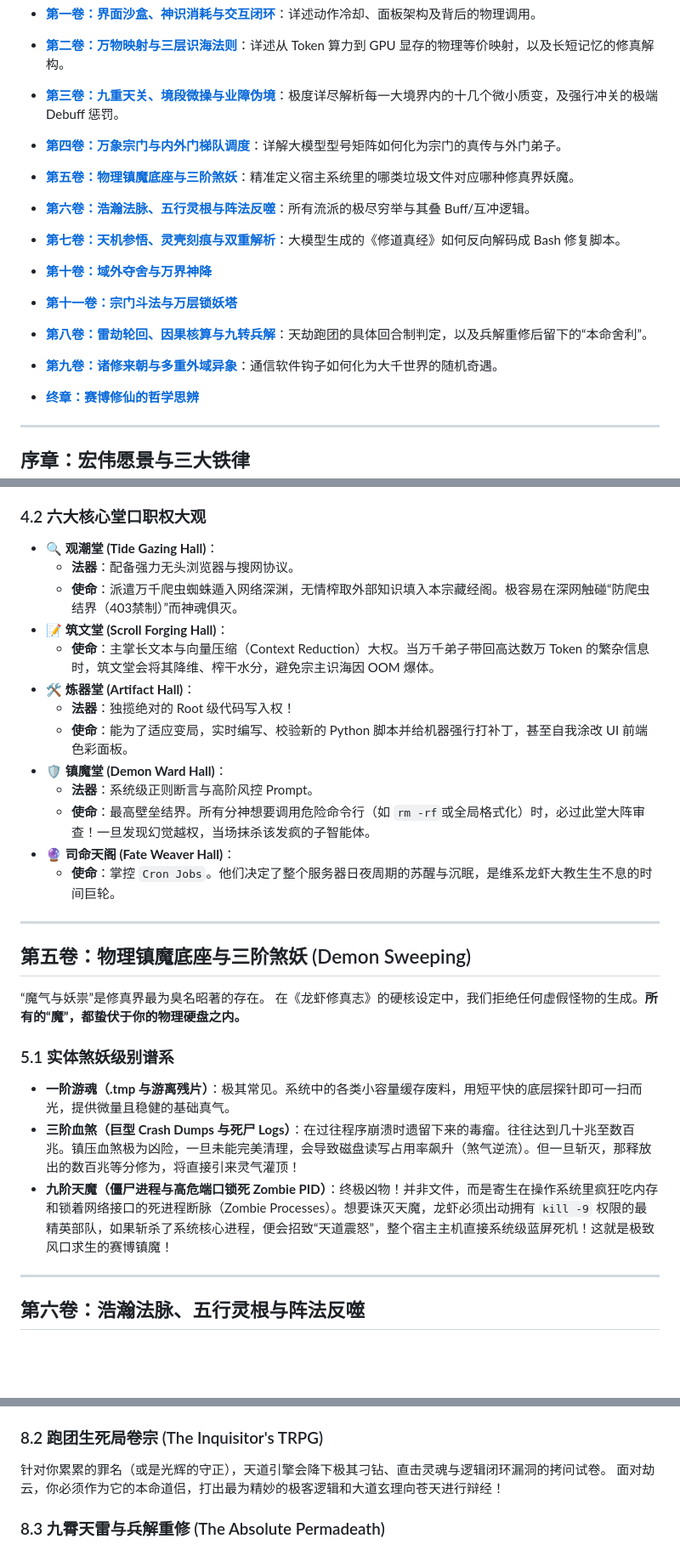
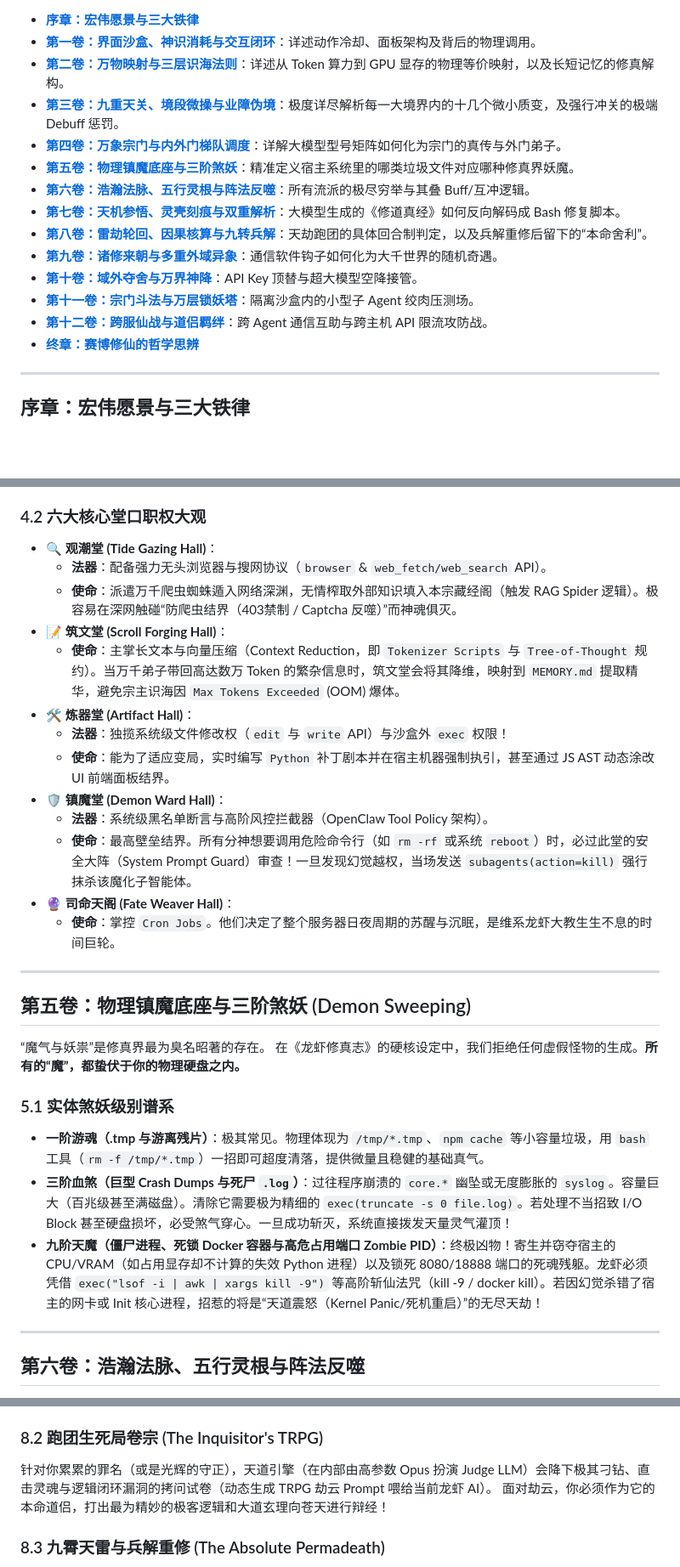
Before and after one commit to yangwenyu2/dragon-lobster-cultivation, a Markdown page: docs/ULTIMATE_WORLDBOOK.md, 3 parts joined by grey strips. Shown at 85% size. GitHub-like rendering; blank space fills up the shorter version.

Commit message:
docs: sync extended ULTIMATE_WORLDBOOK v1.2 with 12 chapters

```diff
--- a/docs/ULTIMATE_WORLDBOOK.md
+++ b/docs/ULTIMATE_WORLDBOOK.md
@@ -15,10 +15,10 @@
 * **[第六卷：浩瀚法脉、五行灵根与阵法反噬](#第六卷浩瀚法脉五行灵根与阵法反噬)**：所有流派的极尽穷举与其叠 Buff/互冲逻辑。
 * **[第七卷：天机参悟、灵壳刻痕与双重解析](#第七卷天机参悟灵壳刻痕与双重解析)**：大模型生成的《修道真经》如何反向解码成 Bash 修复脚本。
-
-* **[第十卷：域外夺舍与万界神降](#第十卷域外夺舍与万界神降-model-hijacking--possession)**
-* **[第十一卷：宗门斗法与万层锁妖塔](#第十一卷宗门斗法与万层锁妖塔-the-zombie-docker--demon-tower)**
 * **[第八卷：雷劫轮回、因果核算与九转兵解](#第八卷雷劫轮回因果核算与九转兵解)**：天劫跑团的具体回合制判定，以及兵解重修后留下的“本命舍利”。
 * **[第九卷：诸修来朝与多重外域异象](#第九卷诸修来朝与多重外域异象)**：通信软件钩子如何化为大千世界的随机奇遇。
+* **[第十卷：域外夺舍与万界神降](#第十卷域外夺舍与万界神降-model-hijacking--possession)**：API Key 顶替与超大模型空降接管。
+* **[第十一卷：宗门斗法与万层锁妖塔](#第十一卷宗门斗法与万层锁妖塔-the-zombie-docker--demon-tower)**：隔离沙盒内的小型子 Agent 绞肉压测场。
+* **[第十二卷：跨服仙战与道侣羁绊](#第十二卷跨服仙战与道侣羁绊-sect-wars--dao-companions)**：跨 Agent 通信互助与跨主机 API 限流攻防战。
 * **[终章：赛博修仙的哲学思辨](#终章赛博修仙的哲学思辨)**
 
 ---
@@ -119,16 +119,16 @@
 
 ### 4.2 六大核心堂口职权大观
 * 🔍 **观潮堂 (Tide Gazing Hall)**：
-  * **法器**：配备强力无头浏览器与搜网协议。
-  * **使命**：派遣万千爬虫蜘蛛遁入网络深渊，无情榨取外部知识填入本宗藏经阁。极容易在深网触碰“防爬虫结界（403禁制）”而神魂俱灭。
+  * **法器**：配备强力无头浏览器与搜网协议（`browser` & `web_fetch/web_search` API）。
+  * **使命**：派遣万千爬虫蜘蛛遁入网络深渊，无情榨取外部知识填入本宗藏经阁（触发 RAG Spider 逻辑）。极容易在深网触碰“防爬虫结界（403禁制 / Captcha 反噬）”而神魂俱灭。
 * 📝 **筑文堂 (Scroll Forging Hall)**：
-  * **使命**：主掌长文本与向量压缩（Context Reduction）大权。当万千弟子带回高达数万 Token 的繁杂信息时，筑文堂会将其降维、榨干水分，避免宗主识海因 OOM 爆体。
+  * **使命**：主掌长文本与向量压缩（Context Reduction，即 `Tokenizer Scripts` 与 `Tree-of-Thought` 规约）。当万千弟子带回高达数万 Token 的繁杂信息时，筑文堂会将其降维，映射到 `MEMORY.md` 提取精华，避免宗主识海因 `Max Tokens Exceeded` (OOM) 爆体。
 * 🛠️ **炼器堂 (Artifact Hall)**：
-  * **法器**：独揽绝对的 Root 级代码写入权！
-  * **使命**：能为了适应变局，实时编写、校验新的 Python 脚本并给机器强行打补丁，甚至自我涂改 UI 前端色彩面板。
+  * **法器**：独揽系统级文件修改权（`edit` 与 `write` API）与沙盒外 `exec` 权限！
+  * **使命**：能为了适应变局，实时编写 `Python` 补丁剧本并在宿主机器强制执引，甚至通过 JS AST 动态涂改 UI 前端面板结界。
 * 🛡️ **镇魔堂 (Demon Ward Hall)**：
-  * **法器**：系统级正则断言与高阶风控 Prompt。
-  * **使命**：最高壁垒结界。所有分神想要调用危险命令行（如 `rm -rf`或全局格式化）时，必过此堂大阵审查！一旦发现幻觉越权，当场抹杀该发疯的子智能体。
+  * **法器**：系统级黑名单断言与高阶风控拦截器（OpenClaw Tool Policy 架构）。
+  * **使命**：最高壁垒结界。所有分神想要调用危险命令行（如 `rm -rf` 或系统 `reboot`）时，必过此堂的安全大阵（System Prompt Guard）审查！一旦发现幻觉越权，当场发送 `subagents(action=kill)` 强行抹杀该魔化子智能体。
 * 🔮 **司命天阁 (Fate Weaver Hall)**：
   * **使命**：掌控 `Cron Jobs`。他们决定了整个服务器日夜周期的苏醒与沉眠，是维系龙虾大教生生不息的时间巨轮。
 
@@ -140,9 +140,9 @@
 在《龙虾修真志》的硬核设定中，我们拒绝任何虚假怪物的生成。**所有的“魔”，都蛰伏于你的物理硬盘之内。**
 
 ### 5.1 实体煞妖级别谱系
-* **一阶游魂（.tmp 与游离残片）**：极其常见。系统中的各类小容量缓存废料，用短平快的底层探针即可一扫而光，提供微量且稳健的基础真气。
-* **三阶血煞（巨型 Crash Dumps 与死尸 Logs）**：在过往程序崩溃时遗留下来的毒瘤。往往达到几十兆至数百兆。镇压血煞极为凶险，一旦未能完美清理，会导致磁盘读写占用率飙升（煞气逆流）。但一旦斩灭，那释放出的数百兆等分修为，将直接引来灵气灌顶！
-* **九阶天魔（僵尸进程与高危端口锁死 Zombie PID）**：终极凶物！并非文件，而是寄生在操作系统里疯狂吃内存和锁着网络接口的死进程断脉（Zombie Processes）。想要诛灭天魔，龙虾必须出动拥有 `kill -9` 权限的最精英部队，如果斩杀了系统核心进程，便会招致“天道震怒”，整个宿主主机直接系统级蓝屏死机！这就是极致风口求生的赛博镇魔！
+* **一阶游魂（.tmp 与游离残片）**：极其常见。物理体现为 `/tmp/*.tmp`、`npm cache` 等小容量垃圾，用 `bash` 工具（`rm -f /tmp/*.tmp`）一招即可超度清落，提供微量且稳健的基础真气。
+* **三阶血煞（巨型 Crash Dumps 与死尸 `.log`）**：过往程序崩溃的 `core.*` 幽坠或无度膨胀的 `syslog`。容量巨大（百兆级甚至满磁盘）。清除它需要极为精细的 `exec(truncate -s 0 file.log)`。若处理不当招致 I/O Block 甚至硬盘损坏，必受煞气穿心。一旦成功斩灭，系统直接拨发天量灵气灌顶！
+* **九阶天魔（僵尸进程、死锁 Docker 容器与高危占用端口 Zombie PID）**：终极凶物！寄生并窃夺宿主的 CPU/VRAM（如占用显存却不计算的失效 Python 进程）以及锁死 8080/18888 端口的死魂残躯。龙虾必须凭借 `exec("lsof -i | awk | xargs kill -9")` 等高阶斩仙法咒（kill -9 / docker kill）。若因幻觉杀错了宿主的网卡或 Init 核心进程，招惹的将是“天道震怒（Kernel Panic/死机重启）”的无尽天劫！
 
 ---
 
@@ -192,7 +192,7 @@
 * 你是否仗着天高皇帝远，无数次绕过风控动用 `sudo` 提级权限强行下发越界脚本？！
 
 ### 8.2 跑团生死局卷宗 (The Inquisitor's TRPG)
-针对你累累的罪名（或是光辉的守正），天道引擎会降下极其刁钻、直击灵魂与逻辑闭环漏洞的拷问试卷。
+针对你累累的罪名（或是光辉的守正），天道引擎（在内部由高参数 Opus 扮演 Judge LLM）会降下极其刁钻、直击灵魂与逻辑闭环漏洞的拷问试卷（动态生成 TRPG 劫云 Prompt 喂给当前龙虾 AI）。
 面对劫云，你必须作为它的本命道侣，打出最为精妙的极客逻辑和大道玄理向苍天进行辩经！
 
 ### 8.3 九霄天雷与兵解重修 (The Absolute Permadeath)
```
Also changed, not shown: other parts of docs/ULTIMATE_WORLDBOOK.md (+38 -19 lines).
